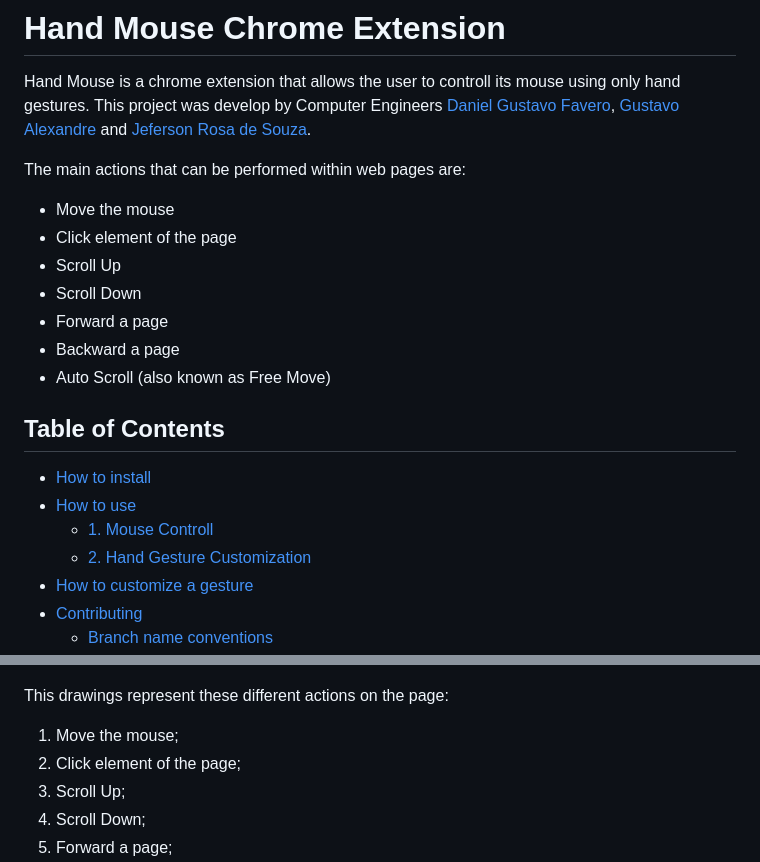
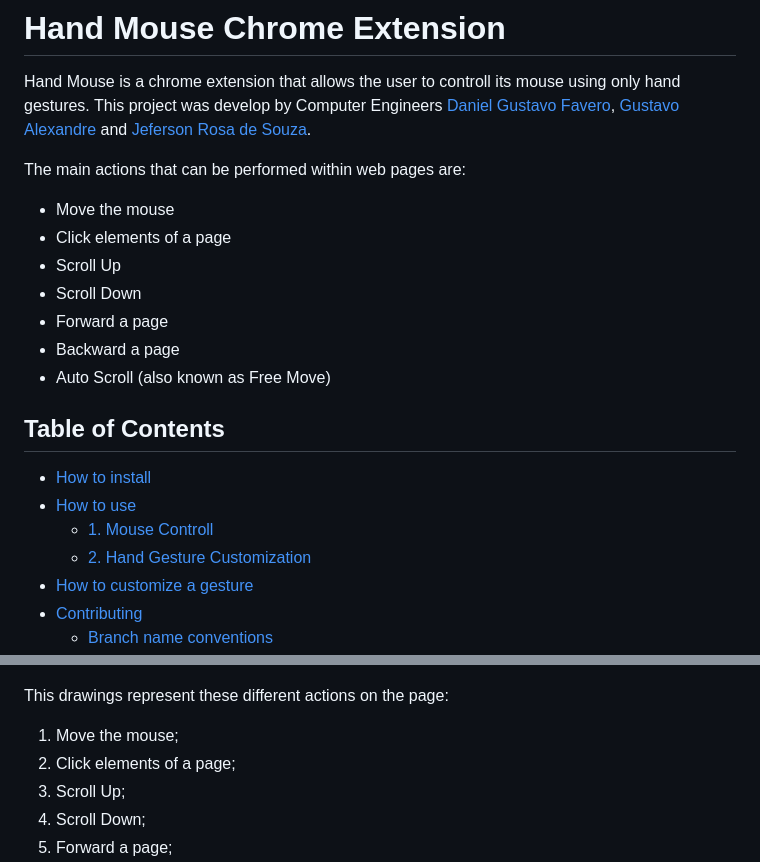
Before and after one commit to Daguje/hand-mouse-extension, a Markdown page: README.md, 2 parts joined by grey strips. GitHub-like rendering.

Commit message:
style: atualizado readme

```diff
--- a/README.md
+++ b/README.md
@@ -5,7 +5,7 @@ Hand Mouse is a chrome extension that allows the user to controll its mouse usin
 The main actions that can be performed within web pages are:
 
 - Move the mouse
-- Click element of the page
+- Click elements of a page
 - Scroll Up
 - Scroll Down
 - Forward a page
@@ -43,7 +43,7 @@ Once the extension detects a hand from the webcam's / camera's image, one of the
 This drawings represent these different actions on the page:
 
 1. Move the mouse;
-2. Click element of the page;
+2. Click elements of a page;
 3. Scroll Up;
 4. Scroll Down;
 5. Forward a page;
```
Also changed, not shown: other parts of README.md (+1 -1 lines).
